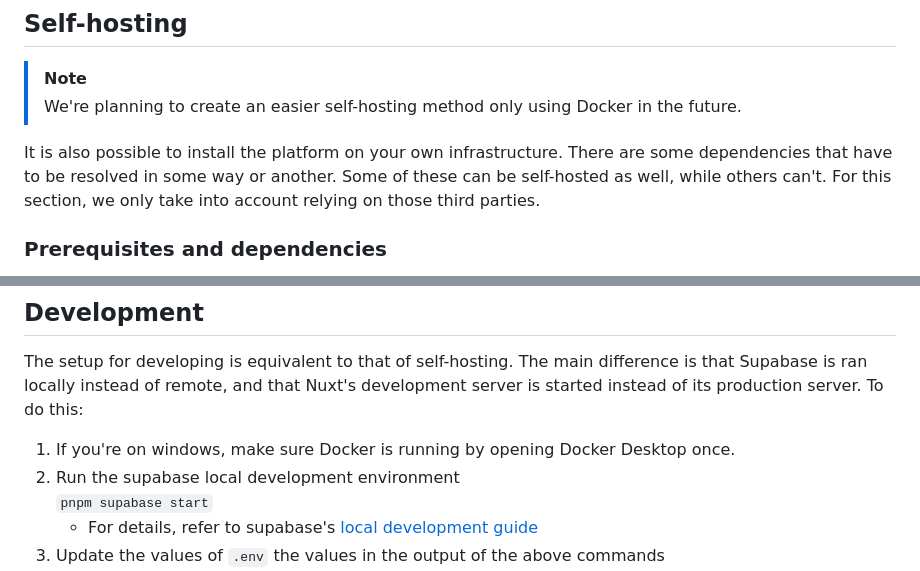
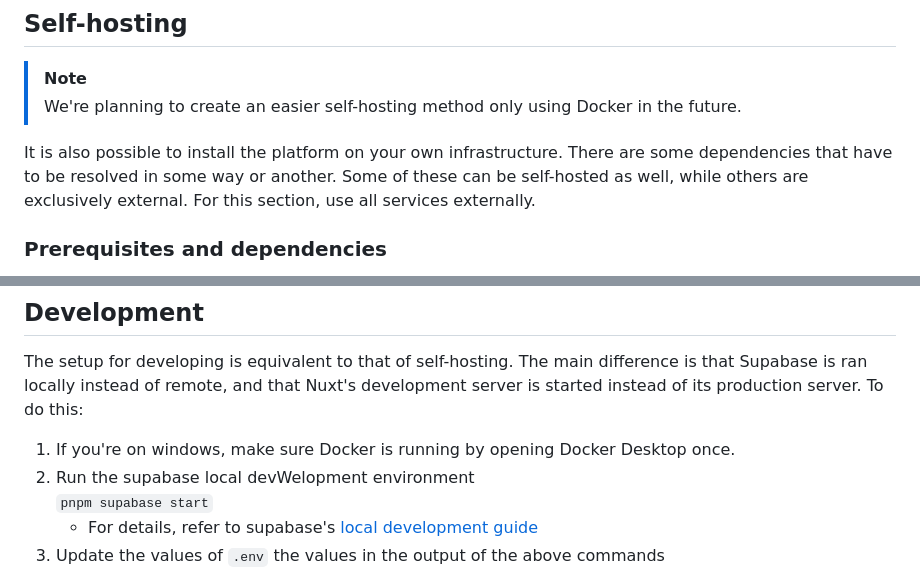
Before and after one commit to MaastrichtU-BISS/lawnotation, a Markdown page: README.md, 2 parts joined by grey strips. Rendered like a GitHub page.

```diff
--- a/README.md
+++ b/README.md
@@ -23,7 +23,7 @@ After first sign-in, hints guide you throught the application. Refer to the [doc
 > We're planning to create an easier self-hosting method only using Docker in the future.
 
 It is also possible to install the platform on your own infrastructure.
-There are some dependencies that have to be resolved in some way or another. Some of these can be self-hosted as well, while others can't. For this section, we only take into account relying on those third parties.
+There are some dependencies that have to be resolved in some way or another. Some of these can be self-hosted as well, while others are exclusively external. For this section, use all services externally.
 
 ### Prerequisites and dependencies
 
@@ -78,7 +78,7 @@ pnpm install
 The setup for developing is equivalent to that of self-hosting. The main difference is that Supabase is ran locally instead of remote, and that Nuxt's development server is started instead of its production server. To do this:
 
 1. If you're on windows, make sure Docker is running by opening Docker Desktop once.
-2. Run the supabase local development environment \
+2. Run the supabase local devWelopment environment \
    `pnpm supabase start`
       - For details, refer to supabase's [local development guide](https://supabase.com/docs/guides/local-development)
 3. Update the values of `.env` the values in the output of the above commands
```
